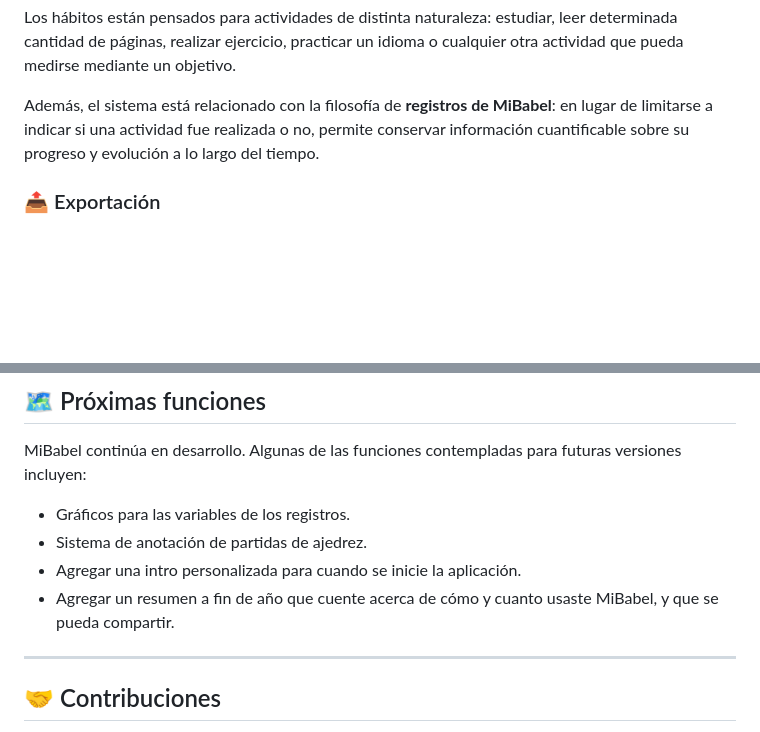
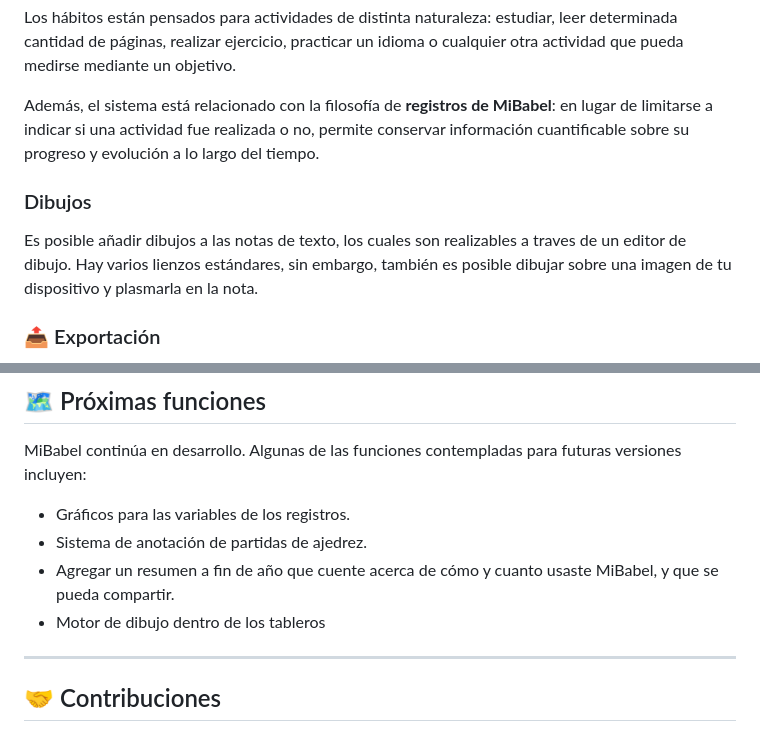
Before and after one commit to aksksoftware/MiBabel, a Markdown page: README.md, 2 parts joined by grey strips. Rendered like a GitHub page; blank space fills up the shorter version.

```diff
--- a/README.md
+++ b/README.md
@@ -113,6 +113,9 @@ El sistema también permite llevar un **registro de rachas (streaks)**, mostrand
 Los hábitos están pensados para actividades de distinta naturaleza: estudiar, leer determinada cantidad de páginas, realizar ejercicio, practicar un idioma o cualquier otra actividad que pueda medirse mediante un objetivo.
 
 Además, el sistema está relacionado con la filosofía de **registros de MiBabel**: en lugar de limitarse a indicar si una actividad fue realizada o no, permite conservar información cuantificable sobre su progreso y evolución a lo largo del tiempo.
+
+### Dibujos
+Es posible añadir dibujos a las notas de texto, los cuales son realizables a traves de un editor de dibujo. Hay varios lienzos estándares, sin embargo, también es posible dibujar sobre una imagen de tu dispositivo y plasmarla en la nota.
 
 ### 📤 Exportación
 
@@ -250,9 +253,8 @@ MiBabel continúa en desarrollo. Algunas de las funciones contempladas para futu
 
 * Gráficos para las variables de los registros.
 * Sistema de anotación de partidas de ajedrez.
-* Agregar una intro personalizada para cuando se inicie la aplicación.
 * Agregar un resumen a fin de año que cuente acerca de cómo y cuanto usaste MiBabel, y que se pueda compartir.
-
+* Motor de dibujo dentro de los tableros
 
 ---
 
```
